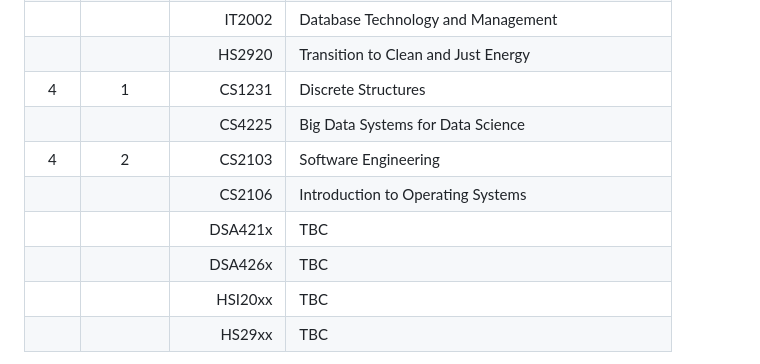
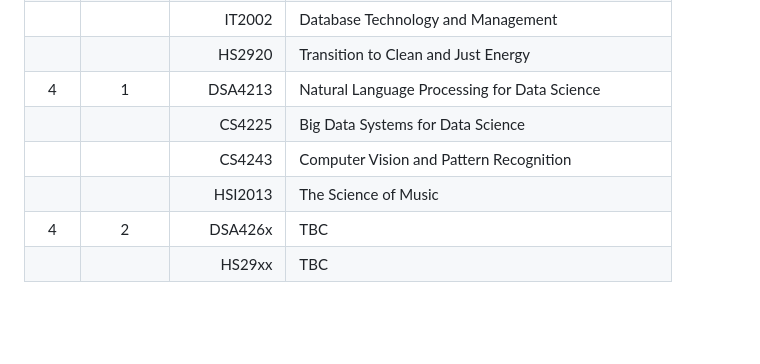
Before and after one commit to OweT1/personal, a Markdown page: module-reviews/README.md, the part around one of its changes. GitHub-like rendering; blank space fills up the shorter version.

Commit message:
Update README.md; Edited Plan for Y4

```diff
--- a/module-reviews/README.md
+++ b/module-reviews/README.md
@@ -32,13 +32,11 @@ Here is a collection of all the modules that I have taken thus far/will be takin
 |      |          | CS3245      | Information Retrieval                                 |
 |      |          | IT2002      | Database Technology and Management                    |
 |      |          | HS2920      | Transition to Clean and Just Energy                   |
-| 4    | 1        | CS1231      | Discrete Structures                                   |
+| 4    | 1        | DSA4213     | Natural Language Processing for Data Science          |
 |      |          | CS4225      | Big Data Systems for Data Science                     |
-| 4    | 2        | CS2103      | Software Engineering                                  |
-|      |          | CS2106      | Introduction to Operating Systems                     |
-|      |          | DSA421x     | TBC                                                   |
-|      |          | DSA426x     | TBC                                                   |
-|      |          | HSI20xx     | TBC                                                   |
+|      |          | CS4243      | Computer Vision and Pattern Recognition               |
+|      |          | HSI2013     | The Science of Music                                  |
+| 4    | 2        | DSA426x     | TBC                                                   |
 |      |          | HS29xx      | TBC                                                   |
 
 
```
Also changed, not shown: other parts of module-reviews/README.md (+1 -1 lines).
